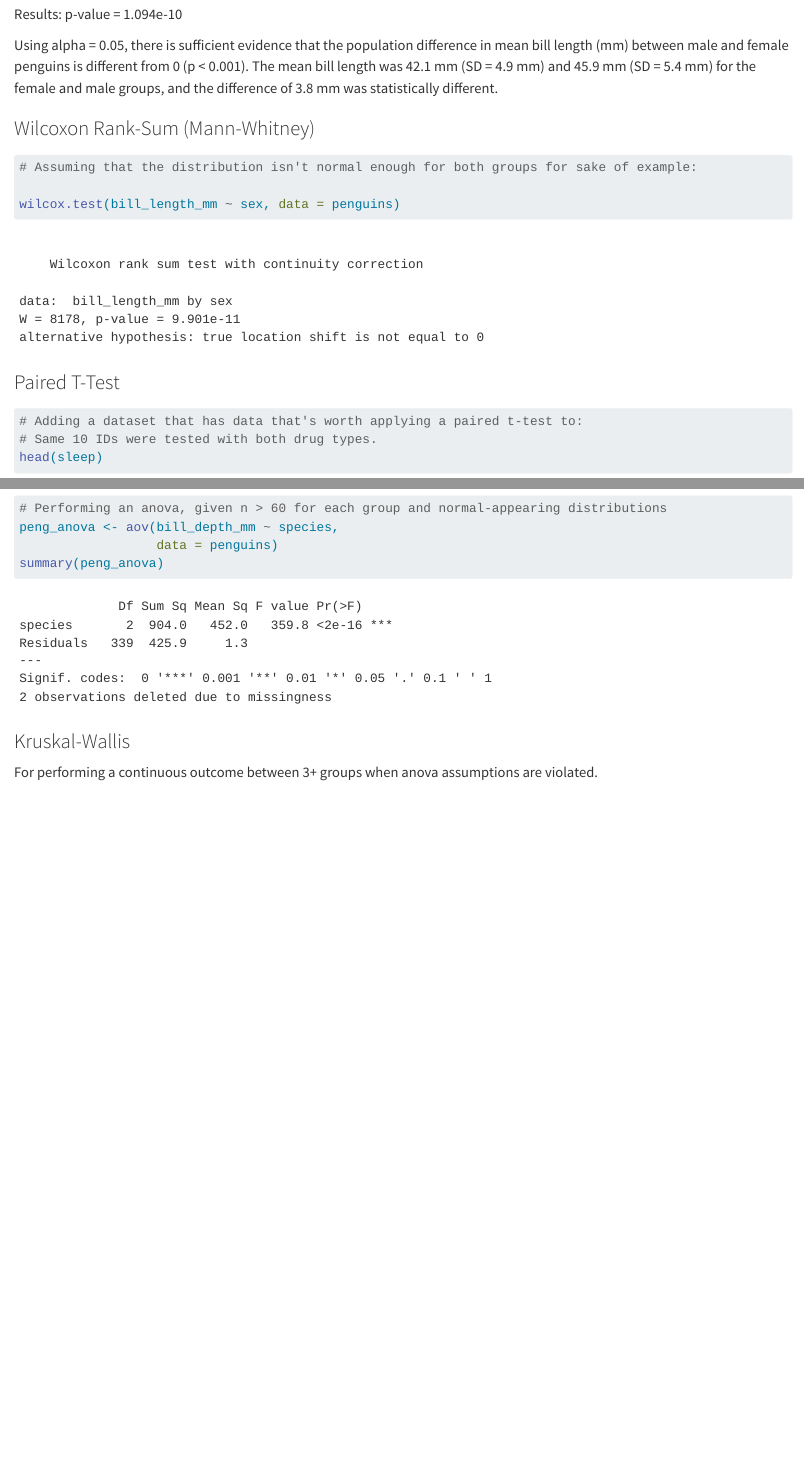
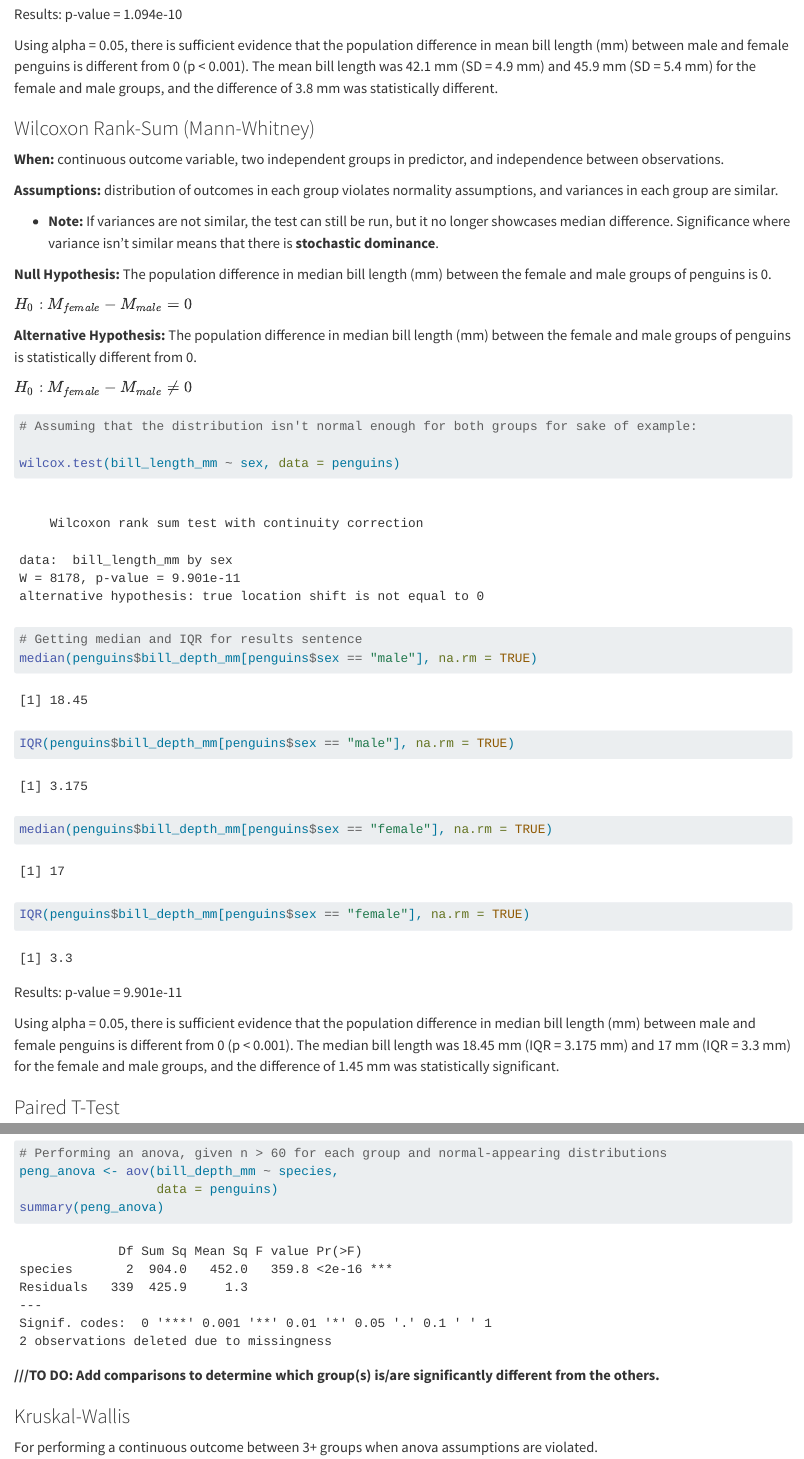
Before and after one commit to LibDeliberately/biostatistics_guidebook, a Quarto document (R/bivariate_hypothesis_tests.qmd): the page in a window 1100 px wide, from 3120 px down, and a second part further down, joined at a grey line. Rendered offline with R 4.5, knitr and Pandoc in place of Quarto, with nearby package versions; some code elsewhere in the file could not run offline; long lines of code are wrapped.

Commit message:
Added assumptions and results language for Wilcoxon Rank-Sum and made note to add additional tests following significant ANOVA

````diff
--- a/R/bivariate_hypothesis_tests.qmd
+++ b/R/bivariate_hypothesis_tests.qmd
@@ -69,11 +69,36 @@ Using alpha = 0.05, there is sufficient evidence that the population difference
 
 ### Wilcoxon Rank-Sum (Mann-Whitney)
 
+**When:** continuous outcome variable, two independent groups in predictor, and independence between observations.
+
+**Assumptions:** distribution of outcomes in each group violates normality assumptions, and variances in each group are similar.
+
+-   **Note:** If variances are not similar, the test can still be run, but it no longer showcases median difference. Significance where variance isn't similar means that there is **stochastic dominance**.
+
+**Null Hypothesis:** The population difference in median bill length (mm) between the female and male groups of penguins is 0.
+
+$H_0: M_{female} - M_{male} = 0$
+
+**Alternative Hypothesis:** The population difference in median bill length (mm) between the female and male groups of penguins is statistically different from 0.
+
+$H_0: M_{female} - M_{male} \ne 0$
+
 ```{r}
 # Assuming that the distribution isn't normal enough for both groups for sake of example:
 
 wilcox.test(bill_length_mm ~ sex, data = penguins)
+
+# Getting median and IQR for results sentence
+median(penguins$bill_depth_mm[penguins$sex == "male"], na.rm = TRUE)
+IQR(penguins$bill_depth_mm[penguins$sex == "male"], na.rm = TRUE)
+
+median(penguins$bill_depth_mm[penguins$sex == "female"], na.rm = TRUE)
+IQR(penguins$bill_depth_mm[penguins$sex == "female"], na.rm = TRUE)
 ```
+
+Results: p-value = 9.901e-11
+
+Using alpha = 0.05, there is sufficient evidence that the population difference in median bill length (mm) between male and female penguins is different from 0 (p \< 0.001). The median bill length was 18.45 mm (IQR = 3.175 mm) and 17 mm (IQR = 3.3 mm) for the female and male groups, and the difference of 1.45 mm was statistically significant.
 
 ### Paired T-Test
 
@@ -140,6 +165,8 @@ peng_anova <- aov(bill_depth_mm ~ species,
                   data = penguins)
 summary(peng_anova)
 ```
+
+**///TO DO: Add comparisons to determine which group(s) is/are significantly different from the others.**
 
 ### Kruskal-Wallis
 
````
